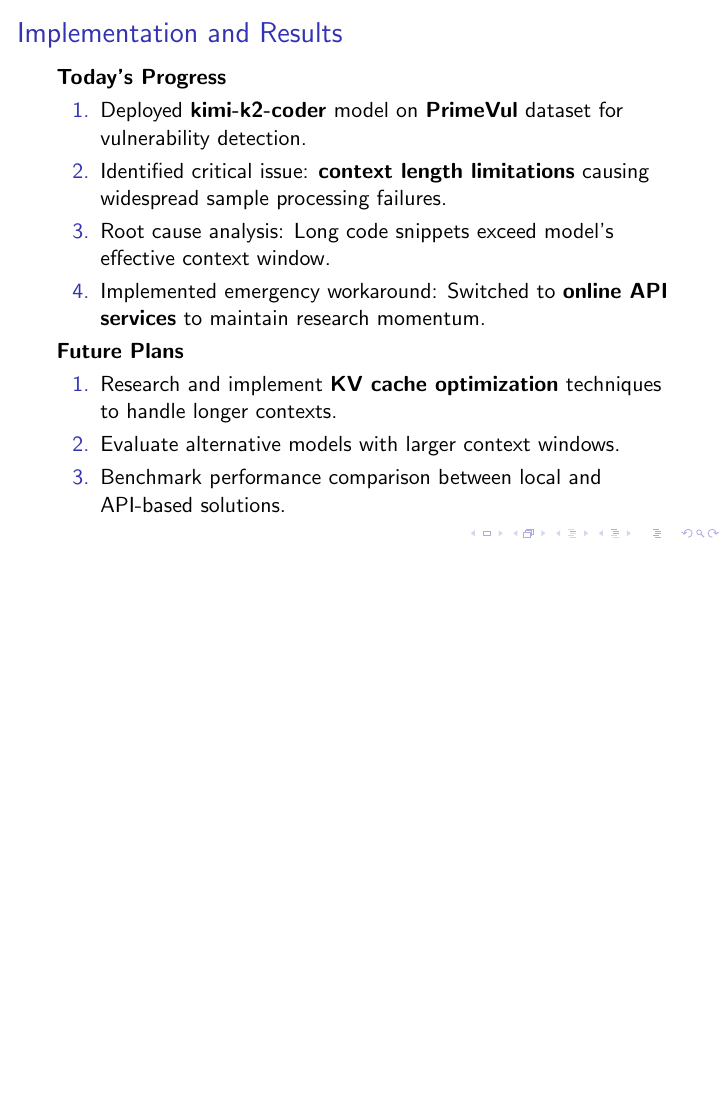
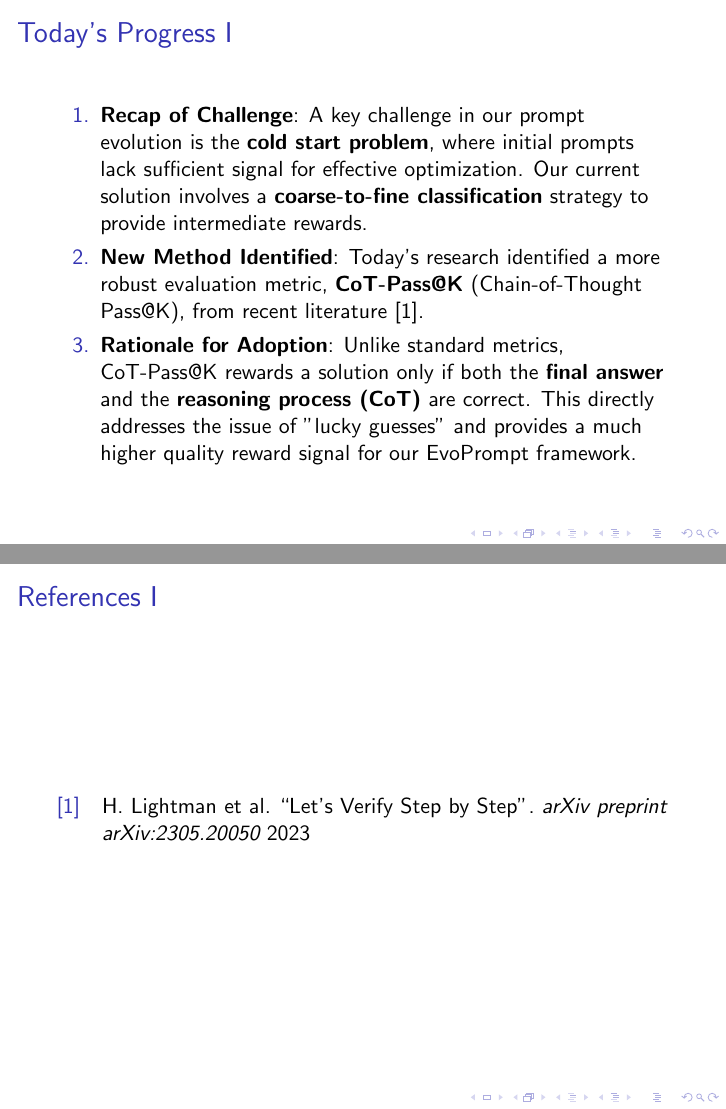
Before and after one commit to wzh4464/report, LaTeX slides (report.tex): page 2 of 2 before the commit and pages 2 and 4 of 4 after it, the two joined at a grey line, the shorter picture padded with empty space. Compiled offline with pdfLaTeX.

Commit message:
更新参考文献和报告内容
- 替换旧的参考文献条目，添加新的文献条目以反映最新研究成果
- 更新报告中的实现进展部分，增加了对新评估指标CoT-Pass@K的介绍
- 调整未来计划，包含将CoT-Pass@K整合到评估流程中的计划

这些更改旨在提高文档的准确性和可读性，确保反映当前研究的最新进展。

```diff
--- a/report.tex
+++ b/report.tex
@@ -1,12 +1,15 @@
 % arara: pdflatex: { options: ["--synctex=1", "-interaction=nonstopmode"] }
+% arara: biber
+% arara: pdflatex: { options: ['-synctex=1', '-interaction=nonstopmode'] }
+% arara: pdflatex: { options: ['-synctex=1', '-interaction=nonstopmode'] }
 
-% arara: pdflatex: { options: ['-synctex=1', '-interaction=nonstopmode'] }
 \documentclass{beamer}
 \usepackage{graphicx}
 \usepackage{amssymb,amsfonts,amsmath}
 \usefonttheme[onlymath]{serif}
+\usepackage{filecontents} % Used to include bib entry in the tex file
 \usepackage[backend=biber,style=numeric,sorting=none,firstinits=true]{biblatex}
-\addbibresource{ref.bib}
+\addbibresource{ref.bib} % The bib resource is now defined below
 \usepackage{hyperref}
 \DeclareNameAlias{author}{first-last}
 \DeclareBibliographyDriver{article}{%
@@ -20,6 +23,8 @@
 }
 \title{Daily Report - Prompt Optimization Sprint}
 \author{WU Zihan}
+\date{July 28, 2025}
+
 \begin{document}
 \maketitle
 
@@ -29,27 +34,29 @@
 % \end{frame}
 
 \section{Implementation and Results}
+\begin{frame}[allowframebreaks]
+  \frametitle{Today's Progress}
+  \begin{enumerate}
+    \item \textbf{Recap of Challenge}: A key challenge in our prompt evolution is the \textbf{cold start problem}, where initial prompts lack sufficient signal for effective optimization. Our current solution involves a \textbf{coarse-to-fine classification} strategy to provide intermediate rewards.
+
+    \item \textbf{New Method Identified}: Today's research identified a more robust evaluation metric, \textbf{CoT-Pass@K} (Chain-of-Thought Pass@K), from recent literature \cite{lightman2023verifystep}.
+
+    \item \textbf{Rationale for Adoption}: Unlike standard metrics, CoT-Pass@K rewards a solution only if both the \textbf{final answer} and the \textbf{reasoning process (CoT)} are correct. This directly addresses the issue of "lucky guesses" and provides a much higher quality reward signal for our EvoPrompt framework.
+  \end{enumerate}
+\end{frame}
 \begin{frame}
-  \frametitle{Implementation and Results}
-  \textbf{Today's Progress}
+  \frametitle{Future Plans}
   \begin{enumerate}
-    \item Deployed \textbf{kimi-k2-coder} model on \textbf{PrimeVul} dataset for vulnerability detection.
-    \item Identified critical issue: \textbf{context length limitations} causing widespread sample processing failures.
-    \item Root cause analysis: Long code snippets exceed model's effective context window.
-    \item Implemented emergency workaround: Switched to \textbf{online API services} to maintain research momentum.
-  \end{enumerate}
-
-  \textbf{Future Plans}
-  \begin{enumerate}
-    \item Research and implement \textbf{KV cache optimization} techniques to handle longer contexts.
-    \item Evaluate alternative models with larger context windows.
-    \item Benchmark performance comparison between local and API-based solutions.
+    \item Integrate the \textbf{CoT-Pass@K} metric into our evaluation pipeline to guide prompt evolution.
+    \item Begin experiments with process-based reward modeling (PRM) based on the CoT-Pass@K framework.
+    \item Continue research on \textbf{KV cache optimization} to handle longer code contexts locally.
+    \item Evaluate alternative models with larger native context windows.
   \end{enumerate}
 \end{frame}
 
 
-% \begin{frame}[allowframebreaks]
-%   \frametitle{References}
-%   \printbibliography
-% \end{frame}
+\begin{frame}[allowframebreaks]
+  \frametitle{References}
+  \printbibliography
+\end{frame}
 \end{document}
```
Also changed, not shown: ref.bib (+5 -15 lines).
